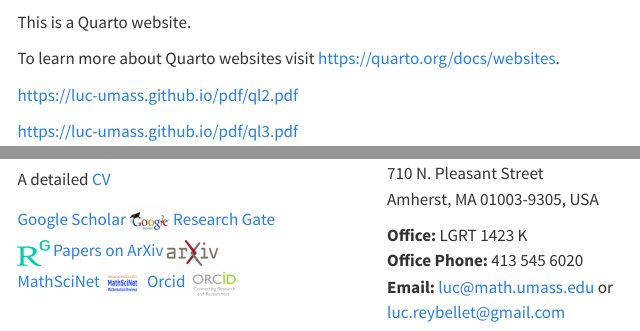
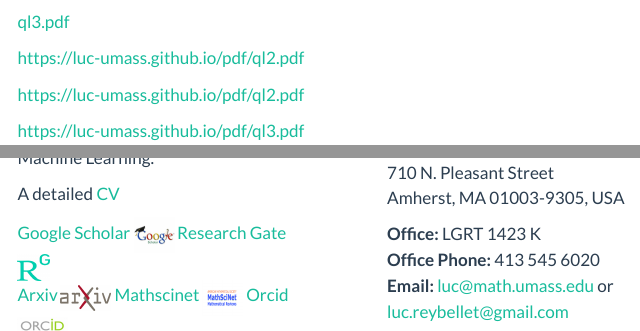
Before and after one commit to Luc-UMass/Luc-UMass.github.io, a Quarto document (index.qmd): the page in a window 1100 px wide, from 110 px down, and a second part further down, joined at a grey line. Rendered offline with R 4.5, knitr and Pandoc in place of Quarto, with nearby package versions; menus at the side of the page are left out.

Commit message:
12/13/23 update

```diff
--- a/_quarto.yml
+++ b/_quarto.yml
@@ -22,9 +22,8 @@ website:
           - teachging.qmd
 
       - about.qmd
-
 format:
   html:
-    theme: cosmo
+    theme: flatly
     css: styles.css
     toc: true
--- a/index.qmd
+++ b/index.qmd
@@ -6,11 +6,9 @@ resources:
 ---
 
 
+[ql3.pdf](images/akpr.pdf)
 
-This is a Quarto website.
-
-To learn more about Quarto websites visit <https://quarto.org/docs/websites>.
-
+<https://luc-umass.github.io/pdf/ql2.pdf>
 
 <https://luc-umass.github.io/pdf/ql2.pdf>
 
@@ -32,13 +30,14 @@ To learn more about Quarto websites visit <https://quarto.org/docs/websites>.
 
 Statistical Mechanics, Applied Probability, Game Theory, Uncertainty Quantification, and Machine Learning.
 
-<p>A detailed <a href="https://people.math.umass.edu/%7Elr7q/ps_files/curriculum.pdf">CV</a> </p>
+A detailed [CV](https://people.math.umass.edu/%7Elr7q/ps_files/curriculum.pdf)
 
-<p><a href="http://scholar.google.com/citations?user=GElhocQAAAAJ&amp;hl=en">Google Scholar</a> <img src="images/GoogleScholar.jpeg" width="40" height="35" >
-<a href="http://www.researchgate.net/profile/Luc_Rey-Bellet">Research Gate</a>    <img src="images/ResearchGate.png" width="32" height="25" >
-<a href="https://arxiv.org/search/?query=rey-bellet&amp;searchtype=author&amp;source=header">Papers on ArXiv</a>    <img src="images/ArXiv.png" width="50" height="25" >
-<a href="https://mathscinet.ams.org/mathscinet/MRAuthorID/614960">MathSciNet</a> <img src="images/MathSciNet.png" width="40" height="35" >
-<a href="https://orcid.org/0000-0003-1166-8957">Orcid </a><img src="images/ORCID.jpeg" width="50" height="25" ></p>
+
+[Google Scholar](http://scholar.google.com/citations?user=GElhocQAAAAJ&amp;hl=en) <img src="images/GoogleScholar.jpeg" width="40" height="35" >
+[Research Gate](http://www.researchgate.net/profile/Luc_Rey-Bellet)    <img src="images/ResearchGate.png" width="32" height="25" >
+[Arxiv](https://arxiv.org/search/?query=rey-bellet&amp;searchtype=author&amp;source=header)     <img src="images/ArXiv.png" width="50" height="25" >
+[Mathscinet](https://mathscinet.ams.org/mathscinet/MRAuthorID/614960) <img src="images/MathSciNet.png" width="40" height="35" >
+[Orcid](https://orcid.org/0000-0003-1166-8957)<img src="images/ORCID.jpeg" width="50" height="25" ></p>
 
 
 :::
```
Also changed, not shown: docs/search.json, images/ETH.png (added), images/Uni_GE_logo.png (added), images/akpr.pdf (added), index.qmd (2 more changed lines), 5 other files.
